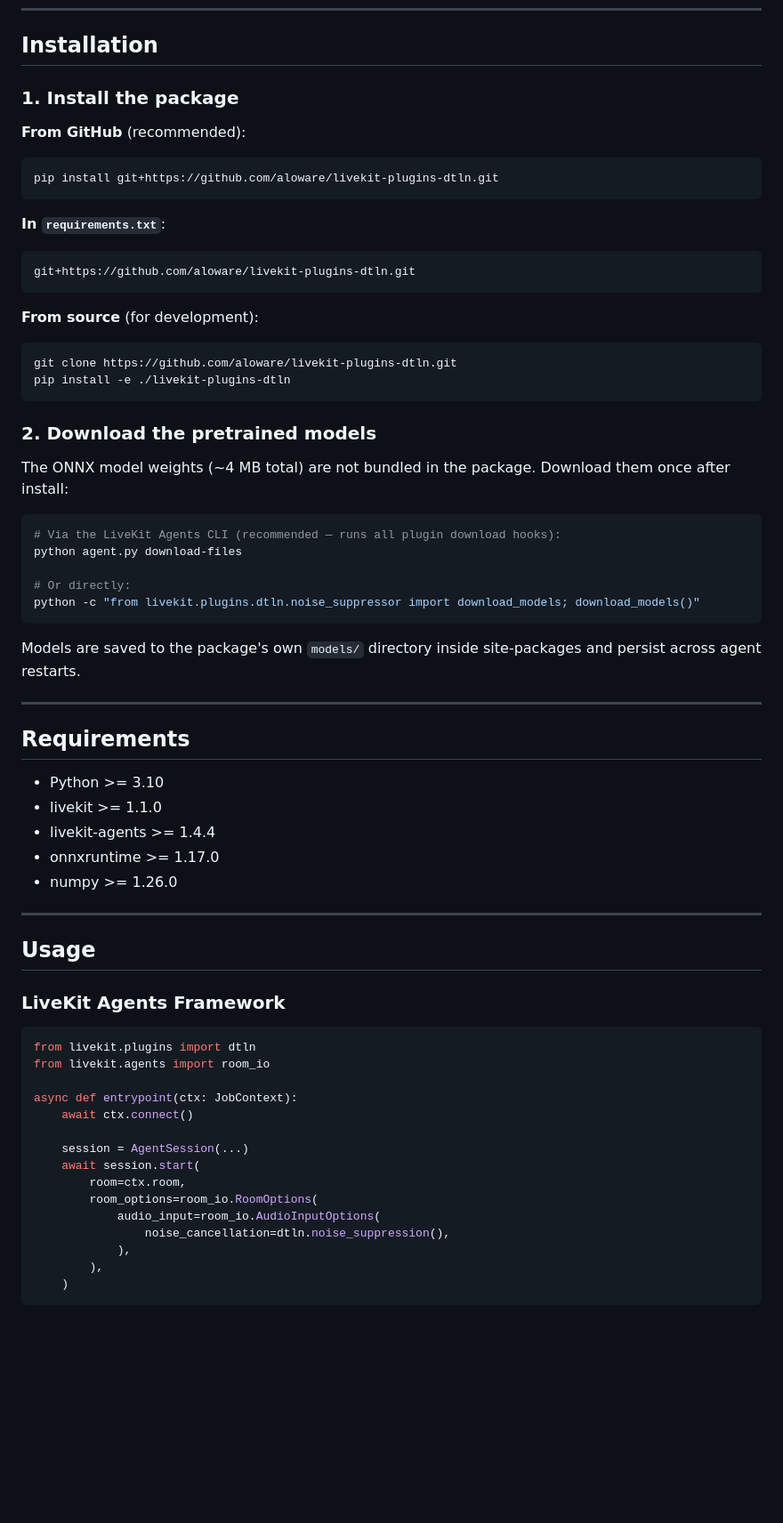
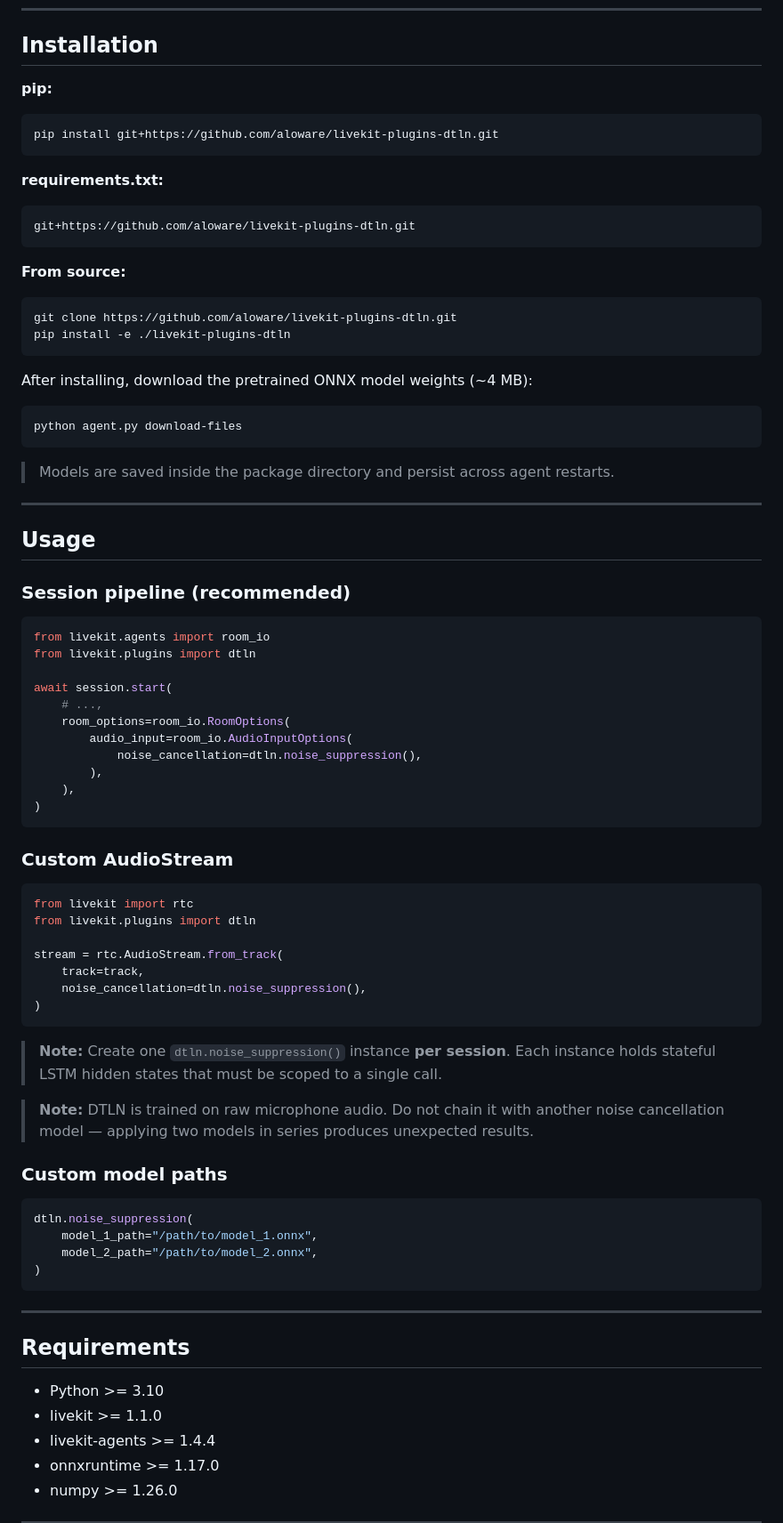
Before and after one commit to aloware/livekit-plugins-dtln, a Markdown page: README.md, the part around one of its changes. Shown at 89% size. GitHub-like rendering; blank space fills up the shorter version.

Commit message:
docs: restructure README to match LiveKit docs conventions
- Flatten installation to single-step pip/requirements.txt/source blocks
- Restructure usage into "Session pipeline" and "Custom AudioStream" sections
  matching the pattern used in LiveKit's noise-cancellation docs
- Add note about not chaining with other noise cancellation models
- Tighten prose throughout

Co-Authored-By: Claude Sonnet 4.6 <noreply@anthropic.com>

````diff
--- a/README.md
+++ b/README.md
@@ -24,40 +24,77 @@ Runs entirely **in-process** using [ONNX Runtime](https://onnxruntime.ai). No cl
 
 ## Installation
 
-### 1. Install the package
-
-**From GitHub** (recommended):
+**pip:**
 
 ```bash
 pip install git+https://github.com/aloware/livekit-plugins-dtln.git
 ```
 
-**In `requirements.txt`**:
+**requirements.txt:**
 
 ```
 git+https://github.com/aloware/livekit-plugins-dtln.git
 ```
 
-**From source** (for development):
+**From source:**
 
 ```bash
 git clone https://github.com/aloware/livekit-plugins-dtln.git
 pip install -e ./livekit-plugins-dtln
 ```
 
-### 2. Download the pretrained models
-
-The ONNX model weights (~4 MB total) are not bundled in the package. Download them once after install:
+After installing, download the pretrained ONNX model weights (~4 MB):
 
 ```bash
-# Via the LiveKit Agents CLI (recommended — runs all plugin download hooks):
 python agent.py download-files
-
-# Or directly:
-python -c "from livekit.plugins.dtln.noise_suppressor import download_models; download_models()"
 ```
 
-Models are saved to the package's own `models/` directory inside site-packages and persist across agent restarts.
+> Models are saved inside the package directory and persist across agent restarts.
+
+---
+
+## Usage
+
+### Session pipeline (recommended)
+
+```python
+from livekit.agents import room_io
+from livekit.plugins import dtln
+
+await session.start(
+    # ...,
+    room_options=room_io.RoomOptions(
+        audio_input=room_io.AudioInputOptions(
+            noise_cancellation=dtln.noise_suppression(),
+        ),
+    ),
+)
+```
+
+### Custom AudioStream
+
+```python
+from livekit import rtc
+from livekit.plugins import dtln
+
+stream = rtc.AudioStream.from_track(
+    track=track,
+    noise_cancellation=dtln.noise_suppression(),
+)
+```
+
+> **Note:** Create one `dtln.noise_suppression()` instance **per session**. Each instance holds stateful LSTM hidden states that must be scoped to a single call.
+
+> **Note:** DTLN is trained on raw microphone audio. Do not chain it with another noise cancellation model — applying two models in series produces unexpected results.
+
+### Custom model paths
+
+```python
+dtln.noise_suppression(
+    model_1_path="/path/to/model_1.onnx",
+    model_2_path="/path/to/model_2.onnx",
+)
+```
 
 ---
 
@@ -68,28 +105,3 @@ Models are saved to the package's own `models/` directory inside site-packages a
 - livekit-agents >= 1.4.4
 - onnxruntime >= 1.17.0
 - numpy >= 1.26.0
-
----
-
-## Usage
-
-### LiveKit Agents Framework
-
-```python
-from livekit.plugins import dtln
-from livekit.agents import room_io
-
-async def entrypoint(ctx: JobContext):
-    await ctx.connect()
-
-    session = AgentSession(...)
-    await session.start(
-        room=ctx.room,
-        room_options=room_io.RoomOptions(
-            audio_input=room_io.AudioInputOptions(
-                noise_cancellation=dtln.noise_suppression(),
-            ),
-        ),
-    )
-```
-
````
Also changed, not shown: other parts of README.md (+1 -24 lines).
